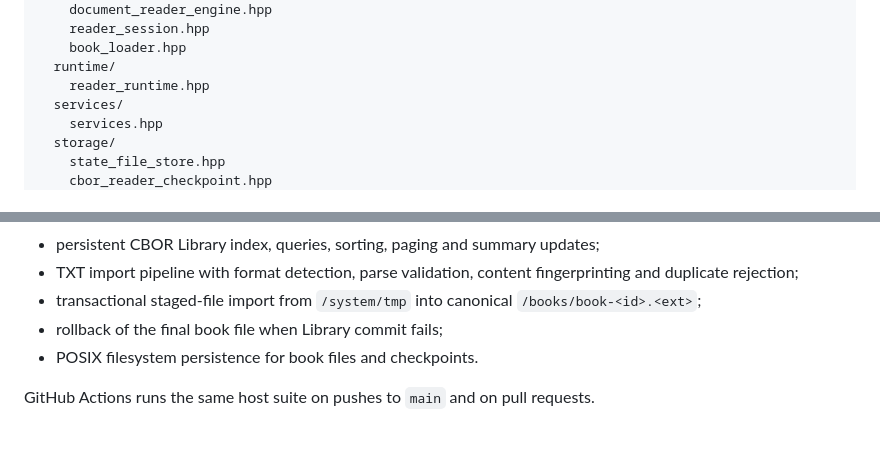
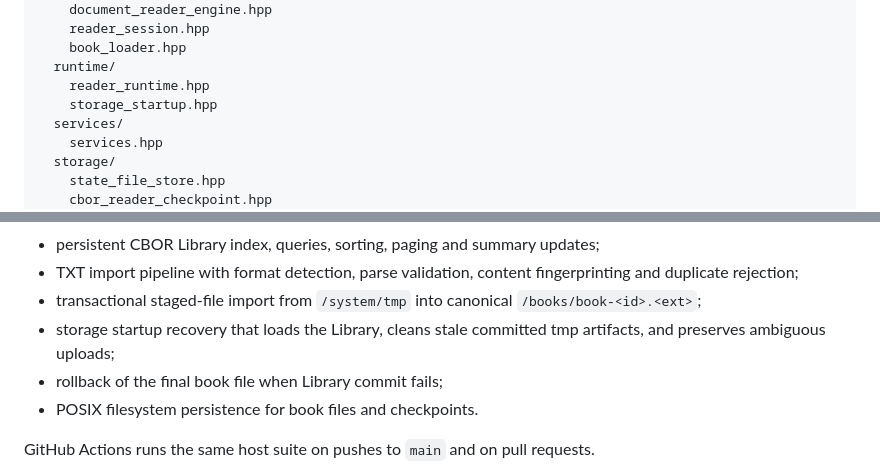
Before and after one commit to raznoglaz1y/enku, a Markdown page: firmware/README.md, 2 parts joined by grey strips. GitHub-like rendering; blank space fills up the shorter version.

Commit message:
Document storage startup recovery

```diff
--- a/firmware/README.md
+++ b/firmware/README.md
@@ -34,6 +34,7 @@ include/enku/
     book_loader.hpp
   runtime/
     reader_runtime.hpp
+    storage_startup.hpp
   services/
     services.hpp
   storage/
@@ -96,6 +97,7 @@ The host suite currently covers:
 - persistent CBOR Library index, queries, sorting, paging and summary updates;
 - TXT import pipeline with format detection, parse validation, content fingerprinting and duplicate rejection;
 - transactional staged-file import from `/system/tmp` into canonical `/books/book-<id>.<ext>`;
+- storage startup recovery that loads the Library, cleans stale committed tmp artifacts, and preserves ambiguous uploads;
 - rollback of the final book file when Library commit fails;
 - POSIX filesystem persistence for book files and checkpoints.
 
```
